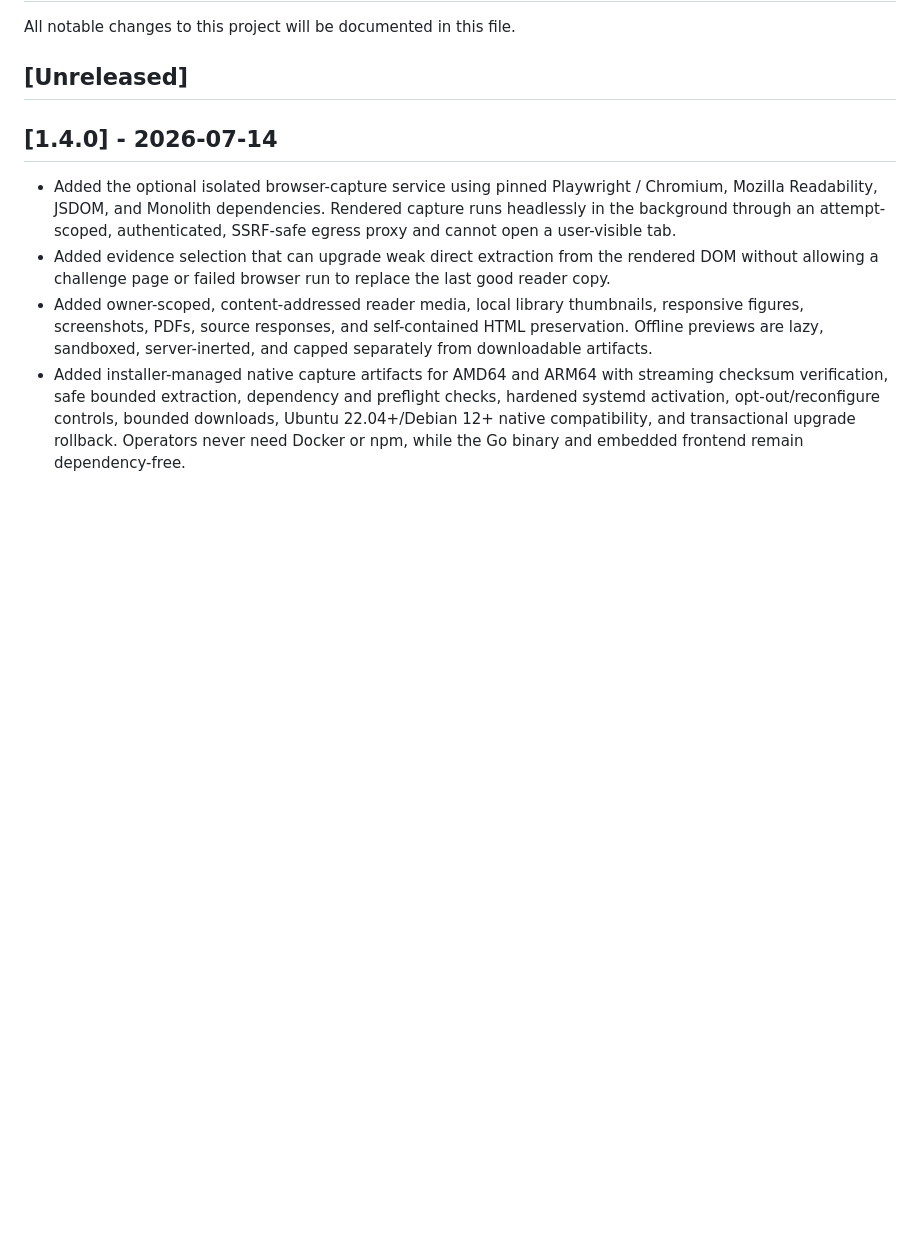
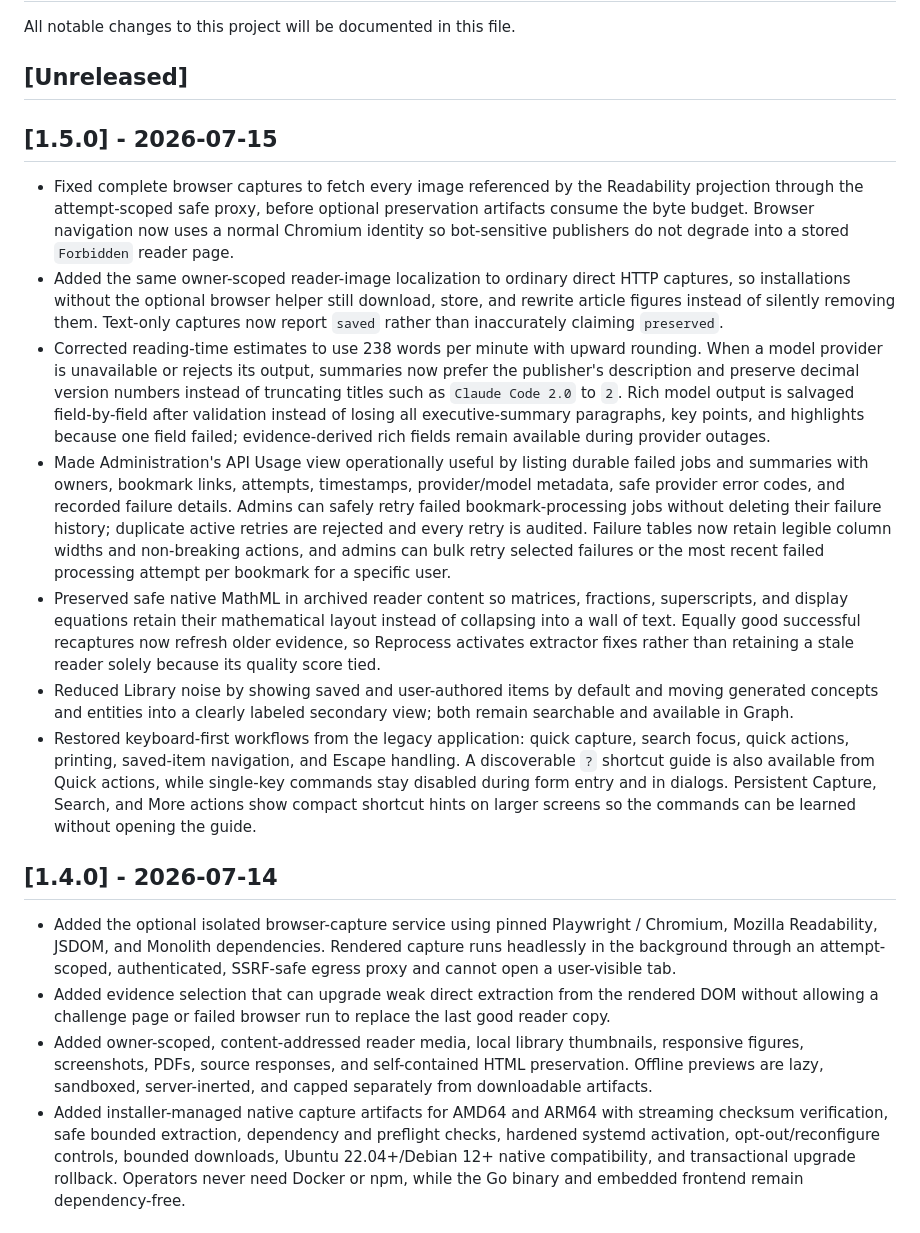
Before and after one commit to glnarayanan/arivu, a Markdown page: CHANGELOG.md, the part around the change. Rendered like a GitHub page; blank space fills up the shorter version.

Commit message:
chore(release): prepare v1.5.0
Close the capture quality, administration observability, Library, and keyboard workflow changes under the v1.5.0 release boundary dated 2026-07-15.

```diff
--- a/CHANGELOG.md
+++ b/CHANGELOG.md
@@ -3,6 +3,48 @@
 All notable changes to this project will be documented in this file.
 
 ## [Unreleased]
+
+## [1.5.0] - 2026-07-15
+
+- Fixed complete browser captures to fetch every image referenced by the
+  Readability projection through the attempt-scoped safe proxy, before optional
+  preservation artifacts consume the byte budget. Browser navigation now uses
+  a normal Chromium identity so bot-sensitive publishers do not degrade into a
+  stored `Forbidden` reader page.
+- Added the same owner-scoped reader-image localization to ordinary direct HTTP
+  captures, so installations without the optional browser helper still download,
+  store, and rewrite article figures instead of silently removing them. Text-only
+  captures now report `saved` rather than inaccurately claiming `preserved`.
+- Corrected reading-time estimates to use 238 words per minute with upward
+  rounding. When a model provider is unavailable or rejects its output,
+  summaries now prefer the publisher's description and preserve decimal version
+  numbers instead of truncating titles such as `Claude Code 2.0` to `2`. Rich
+  model output is salvaged field-by-field after validation instead of losing all
+  executive-summary paragraphs, key points, and highlights because one field
+  failed; evidence-derived rich fields remain available during provider outages.
+- Made Administration's API Usage view operationally useful by listing durable
+  failed jobs and summaries with owners, bookmark links, attempts, timestamps,
+  provider/model metadata, safe provider error codes, and recorded failure
+  details. Admins can safely retry failed bookmark-processing jobs without
+  deleting their failure history; duplicate active retries are rejected and
+  every retry is audited. Failure tables now retain legible column widths and
+  non-breaking actions, and admins can bulk retry selected failures or the most
+  recent failed processing attempt per bookmark for a specific user.
+- Preserved safe native MathML in archived reader content so matrices,
+  fractions, superscripts, and display equations retain their mathematical
+  layout instead of collapsing into a wall of text. Equally good successful
+  recaptures now refresh older evidence, so Reprocess activates extractor fixes
+  rather than retaining a stale reader solely because its quality score tied.
+- Reduced Library noise by showing saved and user-authored items by default and
+  moving generated concepts and entities into a clearly labeled secondary view;
+  both remain searchable and available in Graph.
+- Restored keyboard-first workflows from the legacy application: quick capture,
+  search focus, quick actions, printing, saved-item navigation, and Escape
+  handling. A discoverable `?` shortcut guide is also available from Quick
+  actions, while single-key commands stay disabled during form entry and in
+  dialogs. Persistent Capture, Search, and More actions show compact shortcut
+  hints on larger screens so the commands can be learned without opening the
+  guide.
 
 ## [1.4.0] - 2026-07-14
 
```
